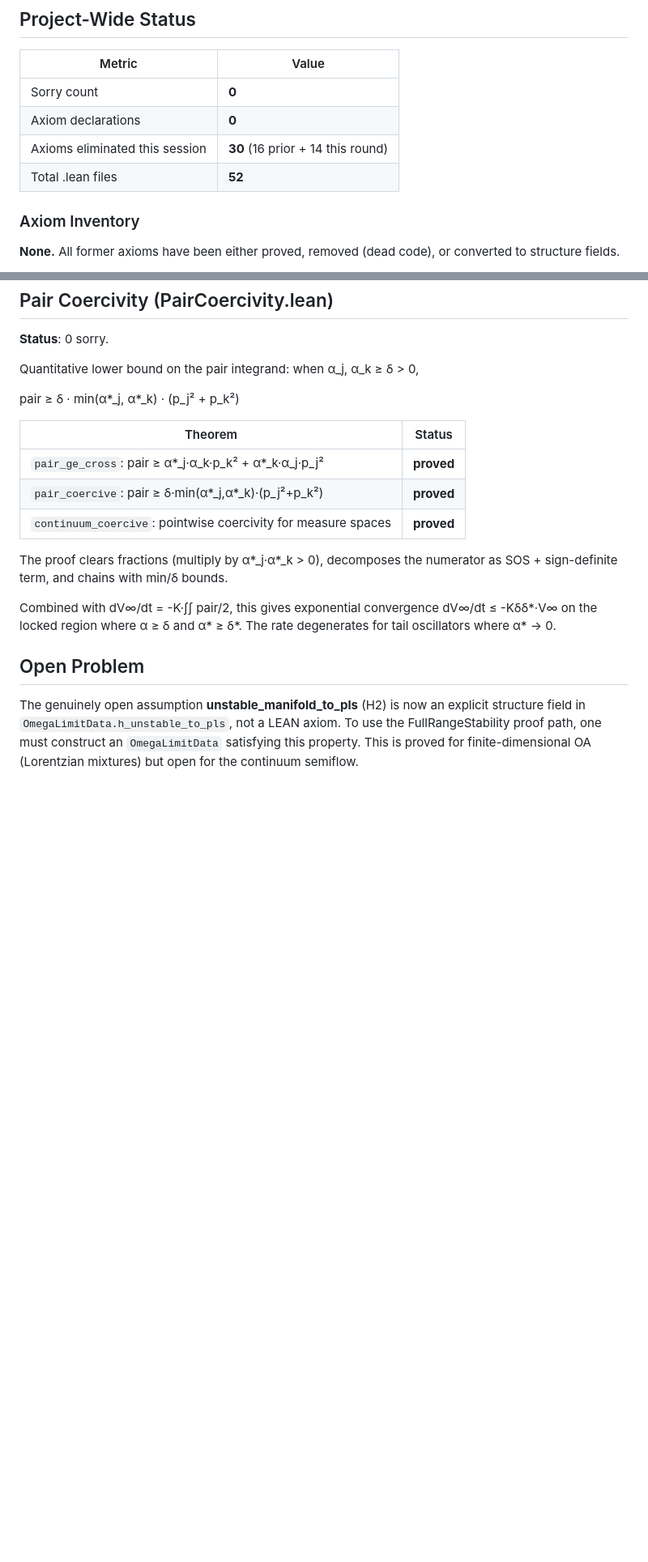
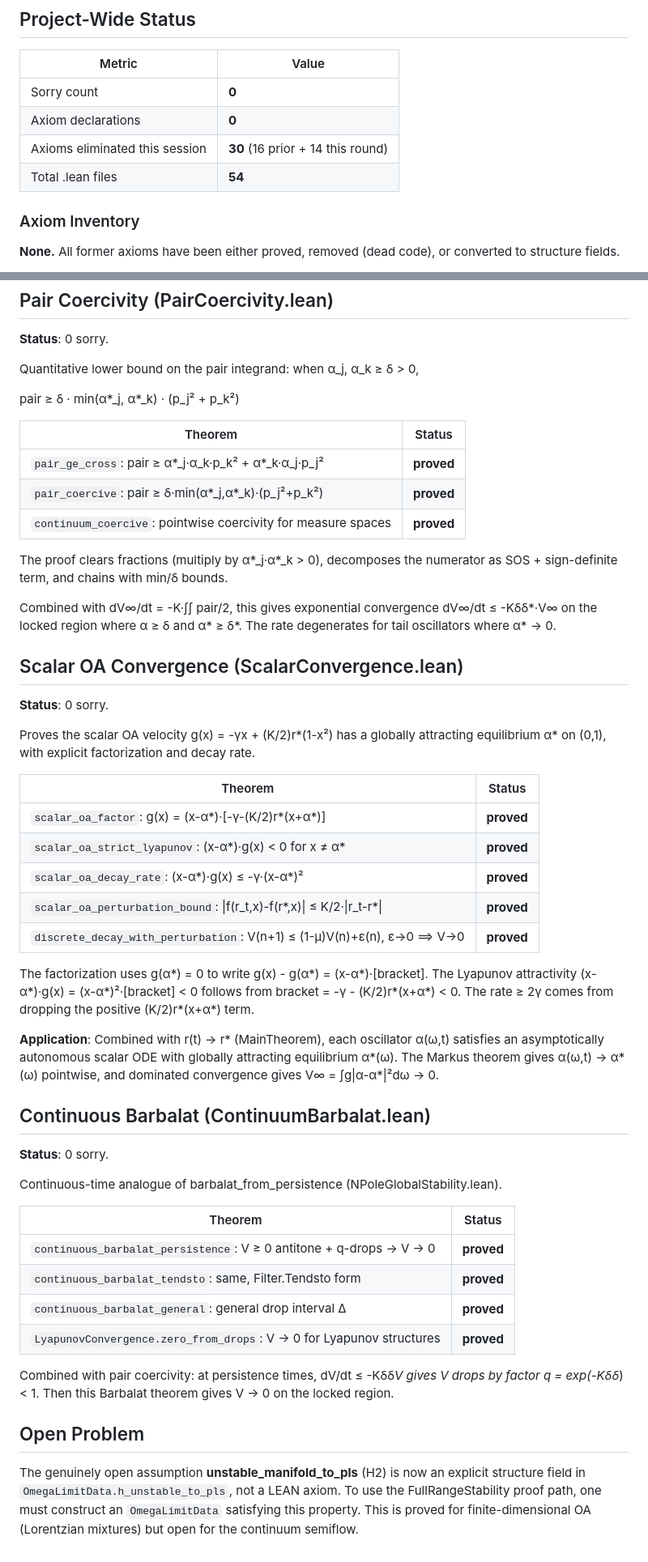
Before and after one commit to taejun-song/autolab, a Markdown page: syntheses/lean-proof-status.md, 2 parts joined by grey strips. Shown at 81% size. Rendered like a GitHub page; blank space fills up the shorter version.

Commit message:
wiki: scalar OA convergence, 54 files, 0 sorry

```diff
--- a/syntheses/lean-proof-status.md
+++ b/syntheses/lean-proof-status.md
@@ -62,7 +62,7 @@ The slaving/tail/Ψ decomposition is now in LorentzianInstance.lean (derives hsc
 | Sorry count | **0** |
 | Axiom declarations | **0** |
 | Axioms eliminated this session | **30** (16 prior + 14 this round) |
-| Total .lean files | **52** |
+| Total .lean files | **54** |
 
 ### Axiom Inventory
 
@@ -259,6 +259,39 @@ The proof clears fractions (multiply by α*_j·α*_k > 0), decomposes the numera
 
 Combined with dV∞/dt = -K·∫∫ pair/2, this gives exponential convergence dV∞/dt ≤ -Kδδ*·V∞ on the locked region where α ≥ δ and α* ≥ δ*. The rate degenerates for tail oscillators where α* → 0.
 
+## Scalar OA Convergence (ScalarConvergence.lean)
+
+**Status**: 0 sorry.
+
+Proves the scalar OA velocity g(x) = -γx + (K/2)r*(1-x²) has a globally attracting equilibrium α* on (0,1), with explicit factorization and decay rate.
+
+| Theorem | Status |
+|---|---|
+| `scalar_oa_factor`: g(x) = (x-α*)·[-γ-(K/2)r*(x+α*)] | **proved** |
+| `scalar_oa_strict_lyapunov`: (x-α*)·g(x) < 0 for x ≠ α* | **proved** |
+| `scalar_oa_decay_rate`: (x-α*)·g(x) ≤ -γ·(x-α*)² | **proved** |
+| `scalar_oa_perturbation_bound`: \|f(r_t,x)-f(r*,x)\| ≤ K/2·\|r_t-r*\| | **proved** |
+| `discrete_decay_with_perturbation`: V(n+1) ≤ (1-μ)V(n)+ε(n), ε→0 ⟹ V→0 | **proved** |
+
+The factorization uses g(α*) = 0 to write g(x) - g(α*) = (x-α*)·[bracket]. The Lyapunov attractivity (x-α*)·g(x) = (x-α*)²·[bracket] < 0 follows from bracket = -γ - (K/2)r*(x+α*) < 0. The rate ≥ 2γ comes from dropping the positive (K/2)r*(x+α*) term.
+
+**Application**: Combined with r(t) → r* (MainTheorem), each oscillator α(ω,t) satisfies an asymptotically autonomous scalar ODE with globally attracting equilibrium α*(ω). The Markus theorem gives α(ω,t) → α*(ω) pointwise, and dominated convergence gives V∞ = ∫g|α-α*|²dω → 0.
+
+## Continuous Barbalat (ContinuumBarbalat.lean)
+
+**Status**: 0 sorry.
+
+Continuous-time analogue of barbalat_from_persistence (NPoleGlobalStability.lean).
+
+| Theorem | Status |
+|---|---|
+| `continuous_barbalat_persistence`: V ≥ 0 antitone + q-drops → V → 0 | **proved** |
+| `continuous_barbalat_tendsto`: same, Filter.Tendsto form | **proved** |
+| `continuous_barbalat_general`: general drop interval Δ | **proved** |
+| `LyapunovConvergence.zero_from_drops`: V → 0 for Lyapunov structures | **proved** |
+
+Combined with pair coercivity: at persistence times, dV/dt ≤ -Kδδ*V gives V drops by factor q = exp(-Kδδ*) < 1. Then this Barbalat theorem gives V → 0 on the locked region.
+
 ## Open Problem
 
 The genuinely open assumption **unstable_manifold_to_pls** (H2) is now an explicit structure field in `OmegaLimitData.h_unstable_to_pls`, not a LEAN axiom. To use the FullRangeStability proof path, one must construct an `OmegaLimitData` satisfying this property. This is proved for finite-dimensional OA (Lorentzian mixtures) but open for the continuum semiflow.
```
Also changed, not shown: index.md (+2 -2 lines), log.md (+13 -0 lines).
